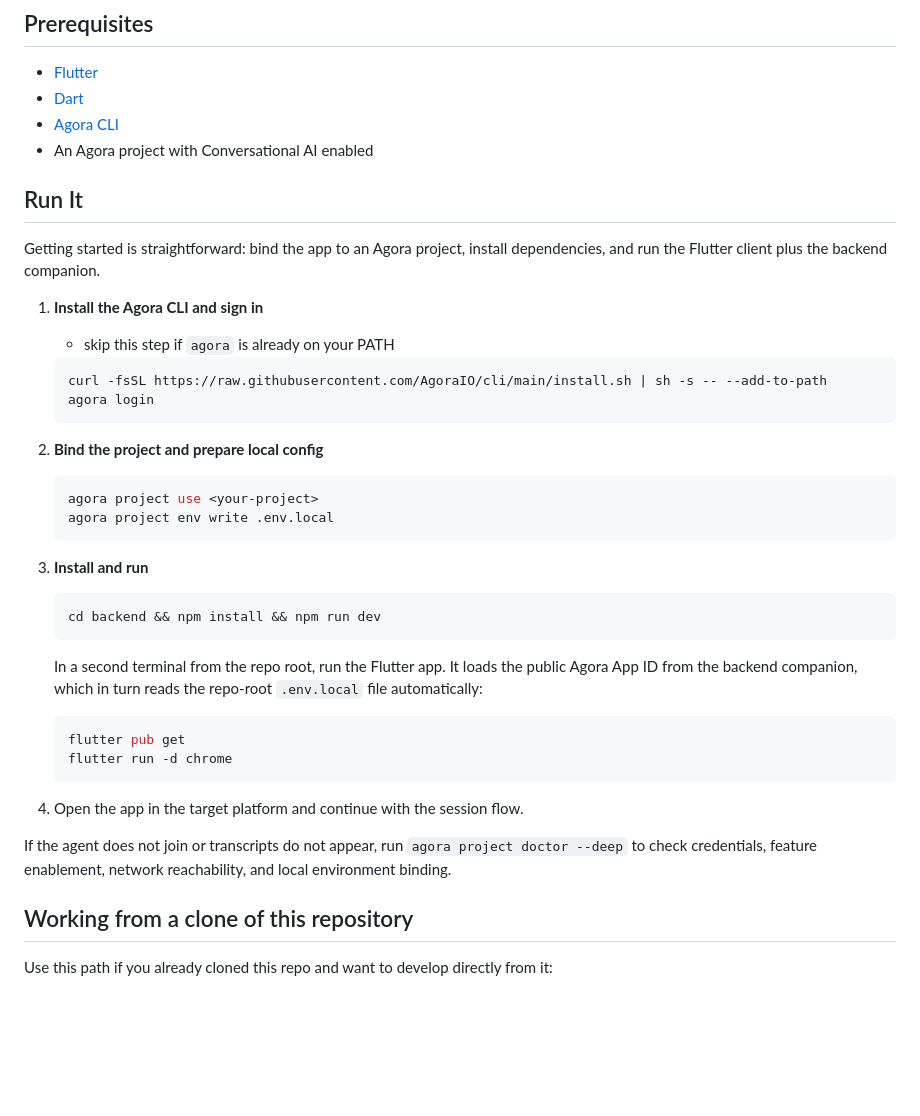
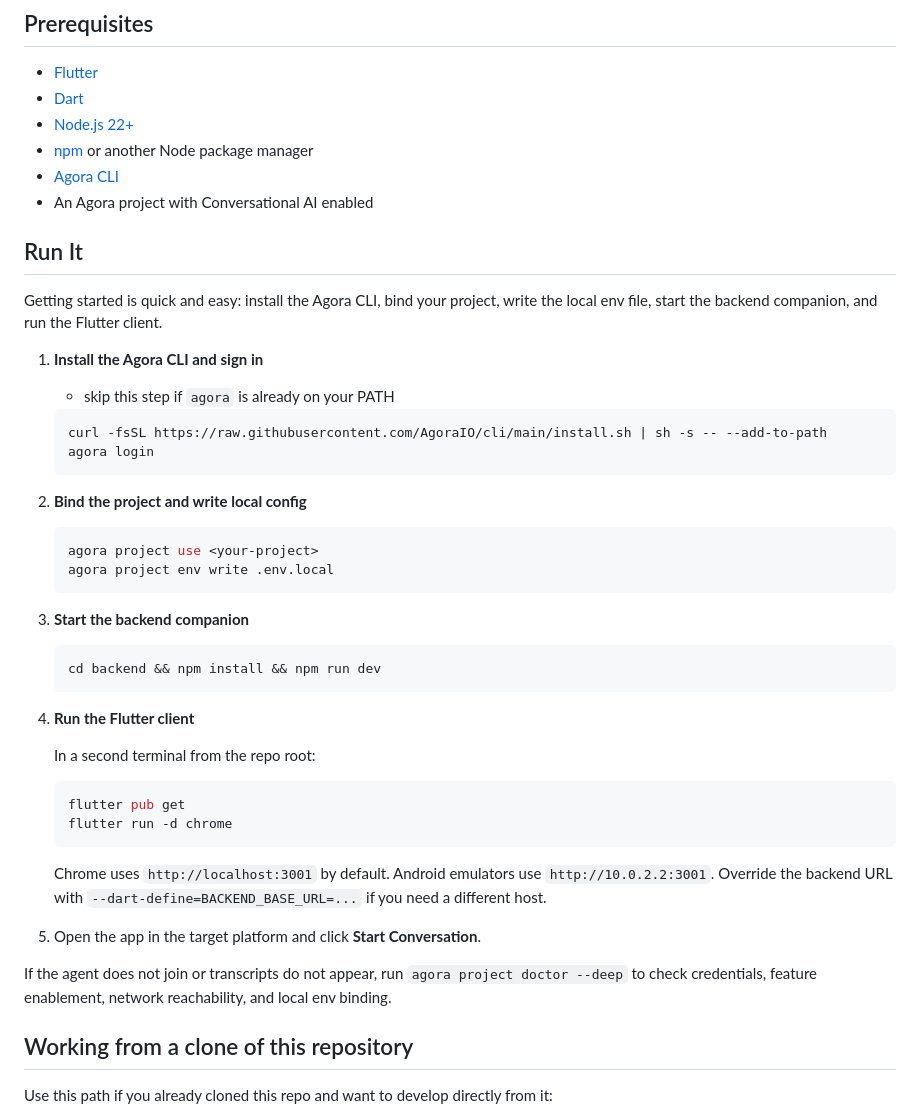
Before and after one commit to AgoraIO-Conversational-AI/agent-quickstart-flutter, a Markdown page: README.md, the part around one of its changes. Drawn GitHub-style; blank space fills up the shorter version.

````diff
--- a/README.md
+++ b/README.md
@@ -6,12 +6,14 @@ Build a production-style voice agent in Flutter with the Agora Conversational AI
 
 - [Flutter](https://flutter.dev/docs/get-started/install)
 - [Dart](https://dart.dev/get-dart)
+- [Node.js 22+](https://nodejs.org/)
+- [npm](https://www.npmjs.com/) or another Node package manager
 - [Agora CLI](https://github.com/AgoraIO-Community/cli)
 - An Agora project with Conversational AI enabled
 
 ## Run It
 
-Getting started is straightforward: bind the app to an Agora project, install dependencies, and run the Flutter client plus the backend companion.
+Getting started is quick and easy: install the Agora CLI, bind your project, write the local env file, start the backend companion, and run the Flutter client.
 
 1. **Install the Agora CLI and sign in**
    - skip this step if `agora` is already on your PATH
@@ -21,29 +23,33 @@ Getting started is straightforward: bind the app to an Agora project, install de
    agora login
    ```
 
-2. **Bind the project and prepare local config**
+2. **Bind the project and write local config**
 
    ```bash
    agora project use <your-project>
    agora project env write .env.local
    ```
 
-3. **Install and run**
+3. **Start the backend companion**
 
    ```bash
    cd backend && npm install && npm run dev
    ```
 
-   In a second terminal from the repo root, run the Flutter app. It loads the public Agora App ID from the backend companion, which in turn reads the repo-root `.env.local` file automatically:
+4. **Run the Flutter client**
+
+   In a second terminal from the repo root:
 
    ```bash
    flutter pub get
    flutter run -d chrome
    ```
 
-4. Open the app in the target platform and continue with the session flow.
+   Chrome uses `http://localhost:3001` by default. Android emulators use `http://10.0.2.2:3001`. Override the backend URL with `--dart-define=BACKEND_BASE_URL=...` if you need a different host.
 
-If the agent does not join or transcripts do not appear, run `agora project doctor --deep` to check credentials, feature enablement, network reachability, and local environment binding.
+5. Open the app in the target platform and click **Start Conversation**.
+
+If the agent does not join or transcripts do not appear, run `agora project doctor --deep` to check credentials, feature enablement, network reachability, and local env binding.
 
 ## Working from a clone of this repository
 
````
Also changed, not shown: other parts of README.md (+57 -18 lines).
